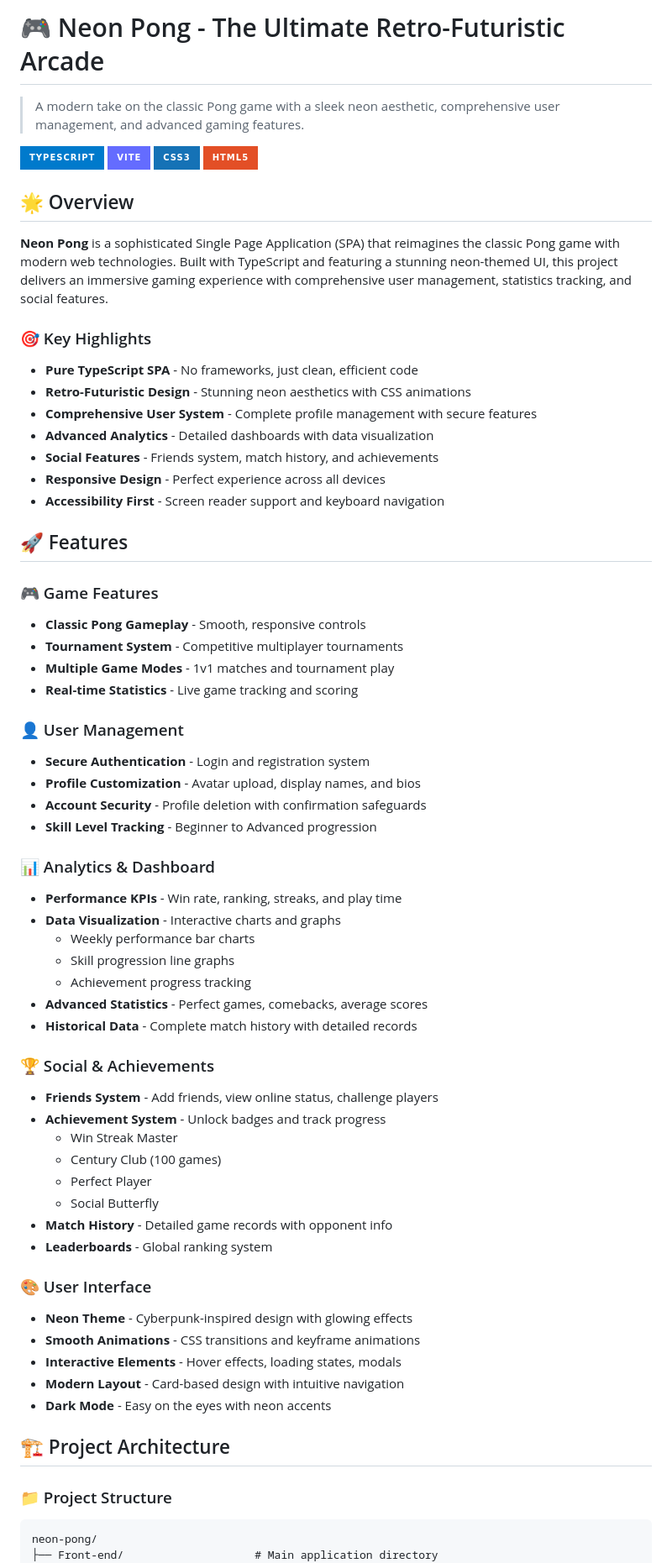
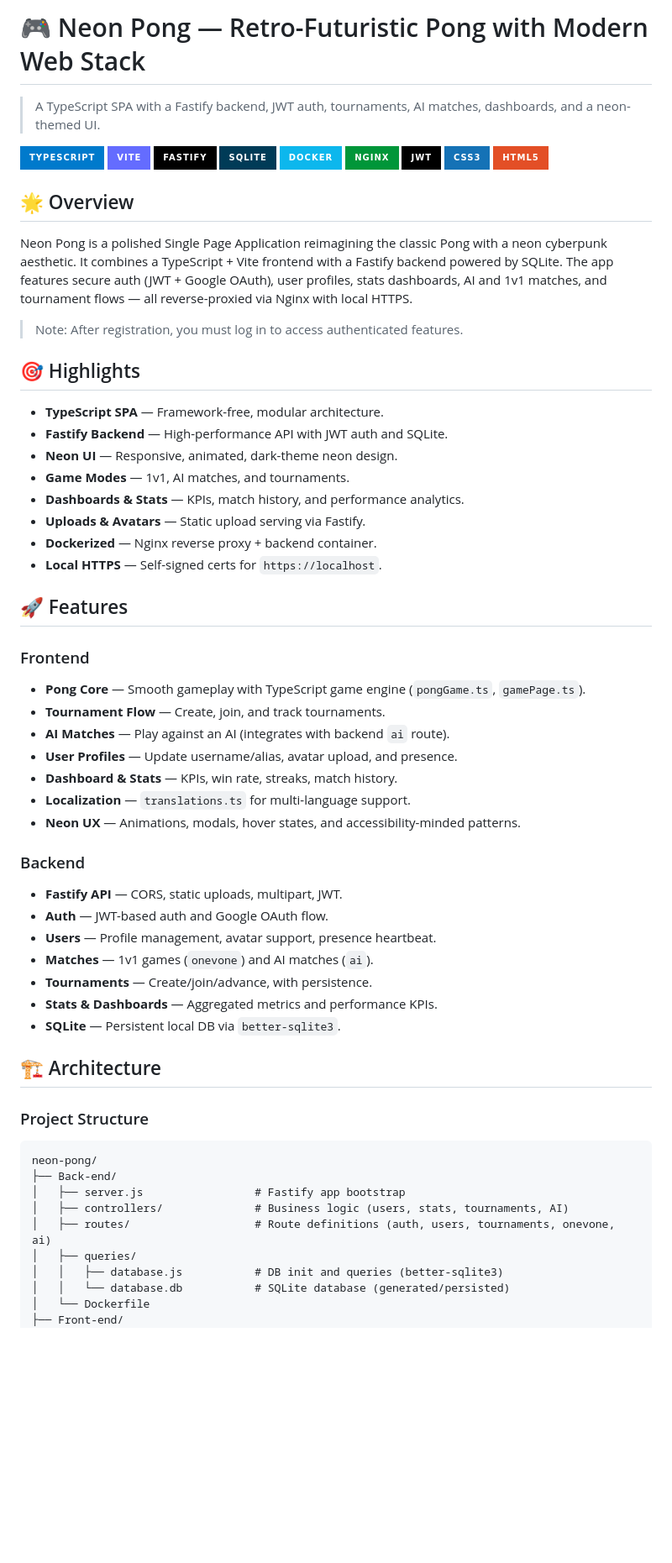
Before and after one commit to miraalbareki/Neon_Pong, a Markdown page: README.md, the part around the change printed below. Shown: that part at 84% size. Drawn GitHub-style; badges without logos; blank space fills up the shorter version.

````diff
--- a/README.md
+++ b/README.md
@@ -1,70 +1,66 @@
-# 🎮 Neon Pong - The Ultimate Retro-Futuristic Arcade
+# 🎮 Neon Pong — Retro-Futuristic Pong with Modern Web Stack
 
-> A modern take on the classic Pong game with a sleek neon aesthetic, comprehensive user management, and advanced gaming features.
+> A TypeScript SPA with a Fastify backend, JWT auth, tournaments, AI matches, dashboards, and a neon-themed UI.
 
 ![TypeScript](https://img.shields.io/badge/TypeScript-007ACC?style=for-the-badge&logo=typescript&logoColor=white)
 ![Vite](https://img.shields.io/badge/Vite-646CFF?style=for-the-badge&logo=vite&logoColor=white)
+![Fastify](https://img.shields.io/badge/Fastify-000000?style=for-the-badge&logo=fastify&logoColor=white)
+![SQLite](https://img.shields.io/badge/SQLite-003B57?style=for-the-badge&logo=sqlite&logoColor=white)
+![Docker](https://img.shields.io/badge/Docker-0db7ed?style=for-the-badge&logo=docker&logoColor=white)
+![Nginx](https://img.shields.io/badge/Nginx-009639?style=for-the-badge&logo=nginx&logoColor=white)
+![JWT](https://img.shields.io/badge/JWT-000000?style=for-the-badge&logo=jsonwebtokens&logoColor=white)
 ![CSS3](https://img.shields.io/badge/CSS3-1572B6?style=for-the-badge&logo=css3&logoColor=white)
 ![HTML5](https://img.shields.io/badge/HTML5-E34F26?style=for-the-badge&logo=html5&logoColor=white)
 
 ## 🌟 Overview
 
-**Neon Pong** is a sophisticated Single Page Application (SPA) that reimagines the classic Pong game with modern web technologies. Built with TypeScript and featuring a stunning neon-themed UI, this project delivers an immersive gaming experience with comprehensive user management, statistics tracking, and social features.
+Neon Pong is a polished Single Page Application reimagining the classic Pong with a neon cyberpunk aesthetic. It combines a TypeScript + Vite frontend with a Fastify backend powered by SQLite. The app features secure auth (JWT + Google OAuth), user profiles, stats dashboards, AI and 1v1 matches, and tournament flows — all reverse-proxied via Nginx with local HTTPS.
 
-### 🎯 Key Highlights
+> Note: After registration, you must log in to access authenticated features.
 
-- **Pure TypeScript SPA** - No frameworks, just clean, efficient code
-- **Retro-Futuristic Design** - Stunning neon aesthetics with CSS animations
-- **Comprehensive User System** - Complete profile management with secure features
-- **Advanced Analytics** - Detailed dashboards with data visualization
-- **Social Features** - Friends system, match history, and achievements
-- **Responsive Design** - Perfect experience across all devices
-- **Accessibility First** - Screen reader support and keyboard navigation
+## 🎯 Highlights
+
+- **TypeScript SPA** — Framework-free, modular architecture.
+- **Fastify Backend** — High-performance API with JWT auth and SQLite.
+- **Neon UI** — Responsive, animated, dark-theme neon design.
+- **Game Modes** — 1v1, AI matches, and tournaments.
+- **Dashboards & Stats** — KPIs, match history, and performance analytics.
+- **Uploads & Avatars** — Static upload serving via Fastify.
+- **Dockerized** — Nginx reverse proxy + backend container.
+- **Local HTTPS** — Self-signed certs for `https://localhost`.
 
 ## 🚀 Features
 
-### 🎮 Game Features
-- **Classic Pong Gameplay** - Smooth, responsive controls
-- **Tournament System** - Competitive multiplayer tournaments
-- **Multiple Game Modes** - 1v1 matches and tournament play
-- **Real-time Statistics** - Live game tracking and scoring
+### Frontend
+- **Pong Core** — Smooth gameplay with TypeScript game engine (`pongGame.ts`, `gamePage.ts`).
+- **Tournament Flow** — Create, join, and track tournaments.
+- **AI Matches** — Play against an AI (integrates with backend `ai` route).
+- **User Profiles** — Update username/alias, avatar upload, and presence.
+- **Dashboard & Stats** — KPIs, win rate, streaks, match history.
+- **Localization** — `translations.ts` for multi-language support.
+- **Neon UX** — Animations, modals, hover states, and accessibility-minded patterns.
 
-### 👤 User Management
-- **Secure Authentication** - Login and registration system
-- **Profile Customization** - Avatar upload, display names, and bios
-- **Account Security** - Profile deletion with confirmation safeguards
-- **Skill Level Tracking** - Beginner to Advanced progression
+### Backend
+- **Fastify API** — CORS, static uploads, multipart, JWT.
+- **Auth** — JWT-based auth and Google OAuth flow.
+- **Users** — Profile management, avatar support, presence heartbeat.
+- **Matches** — 1v1 games (`onevone`) and AI matches (`ai`).
+- **Tournaments** — Create/join/advance, with persistence.
+- **Stats & Dashboards** — Aggregated metrics and performance KPIs.
+- **SQLite** — Persistent local DB via `better-sqlite3`.
 
-### 📊 Analytics & Dashboard
-- **Performance KPIs** - Win rate, ranking, streaks, and play time
-- **Data Visualization** - Interactive charts and graphs
-  - Weekly performance bar charts
-  - Skill progression line graphs
-  - Achievement progress tracking
-- **Advanced Statistics** - Perfect games, comebacks, average scores
-- **Historical Data** - Complete match history with detailed records
+## 🏗️ Architecture
 
-### 🏆 Social & Achievements
-- **Friends System** - Add friends, view online status, challenge players
-- **Achievement System** - Unlock badges and track progress
-  - Win Streak Master
-  - Century Club (100 games)
-  - Perfect Player
-  - Social Butterfly
-- **Match History** - Detailed game records with opponent info
-- **Leaderboards** - Global ranking system
-
-### 🎨 User Interface
-- **Neon Theme** - Cyberpunk-inspired design with glowing effects
-- **Smooth Animations** - CSS transitions and keyframe animations
-- **Interactive Elements** - Hover effects, loading states, modals
-- **Modern Layout** - Card-based design with intuitive navigation
-- **Dark Mode** - Easy on the eyes with neon accents
-
-## 🏗️ Project Architecture
-
-### 📁 Project Structure
+### Project Structure
 ```
 neon-pong/
-├── Front-end/                    # Main application directory
+├── Back-end/
+│   ├── server.js                 # Fastify app bootstrap
+│   ├── controllers/              # Business logic (users, stats, tournaments, AI)
+│   ├── routes/                   # Route definitions (auth, users, tournaments, onevone, ai)
+│   ├── queries/
+│   │   ├── database.js           # DB init and queries (better-sqlite3)
+│   │   └── database.db           # SQLite database (generated/persisted)
+│   └── Dockerfile
+├── Front-end/
 │   ├── src/
````
Also changed, not shown: other parts of README.md (+68 -245 lines).
